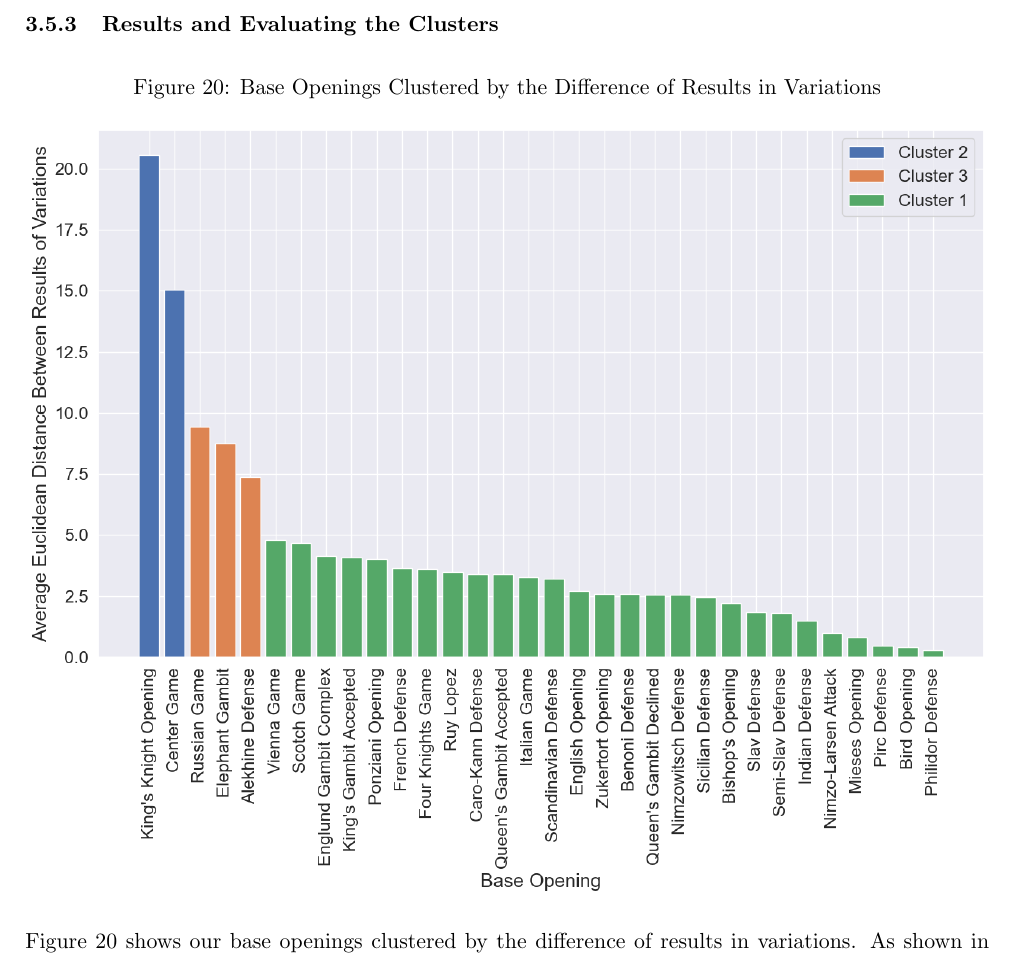
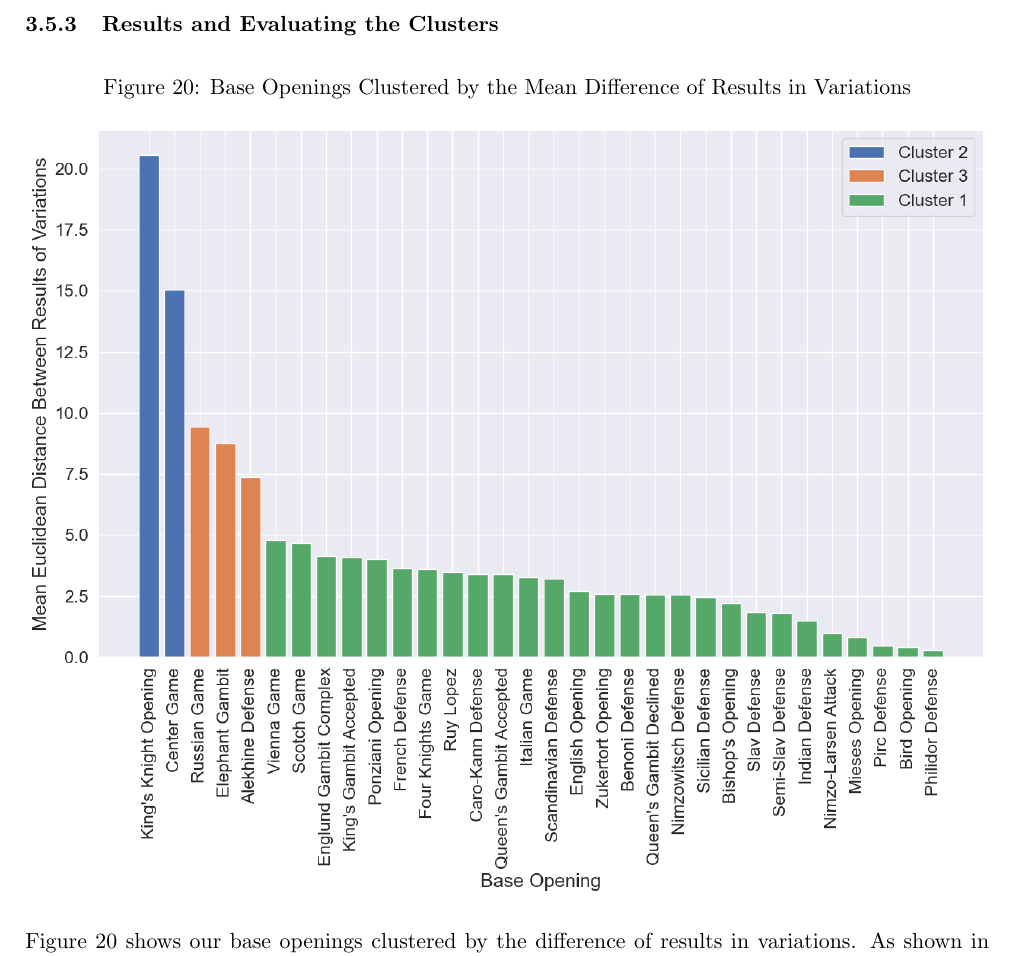
Before and after one commit to IsaacCheng9/machine-learning-in-chess, a LaTeX paper (docs/Final Report/main.tex): part of page 21 of 29, cut so that both start at the same text. Compiled offline with pdfLaTeX.

Commit message:
Fix 'average' -> 'mean' for Euclidean distances

```diff
--- a/docs/Final Report/main.tex
+++ b/docs/Final Report/main.tex
@@ -524,7 +524,7 @@ Furthermore, we used the silhouette method to evaluate the quality of our cluste
 
 \begin{figure}[H]
     \centering
-    \caption{Base Openings Clustered by the Difference of Results in Variations}
+    \caption{Base Openings Clustered by the Mean Difference of Results in Variations}
     \label{fig:baseOpeningsClusteredByDifferenceOfResultsInVariations}
     \includegraphics[width=\textwidth]{Base Openings Clustered by Difference in Variations.png}
 \end{figure}
```
Also changed, not shown: docs/Final Report/images/Base Openings Clustered by Difference in Variations.png, docs/Final Report/images/Data Pipeline (OLD).png (deleted), docs/Final Report/images/Proportion of Game Results for Top 15 Base Openings (Dark).png (deleted), docs/Final Report/images/Top 10 Openings with Biggest Mean Difference in Variations.png, docs/Final Report/images/Top 10 Openings with Smallest Mean Difference in Variations.png, docs/Final Report/main.pdf.
